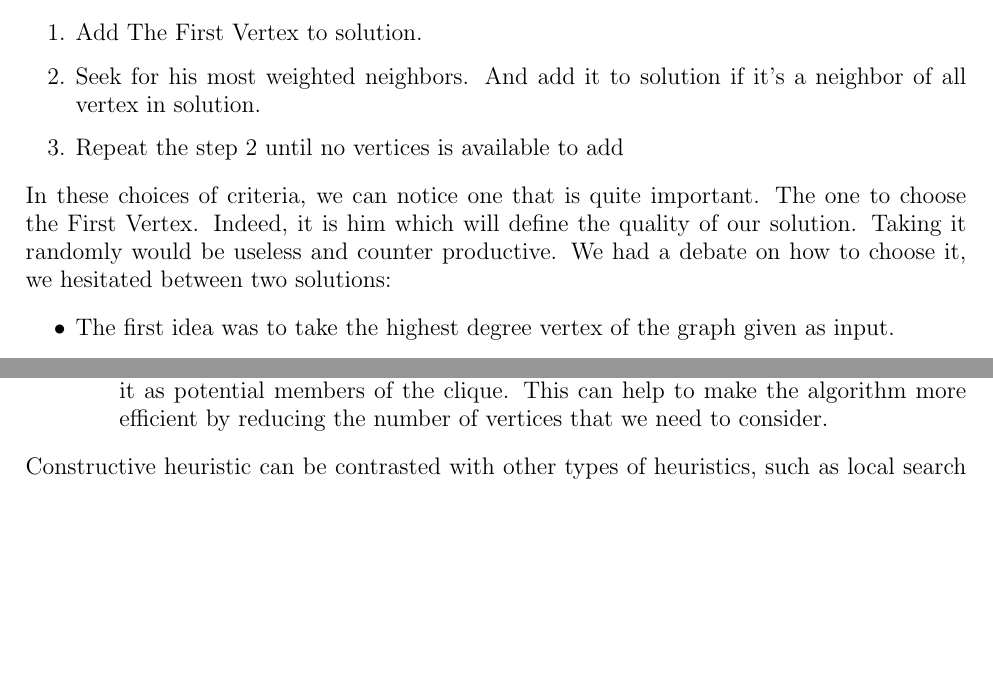
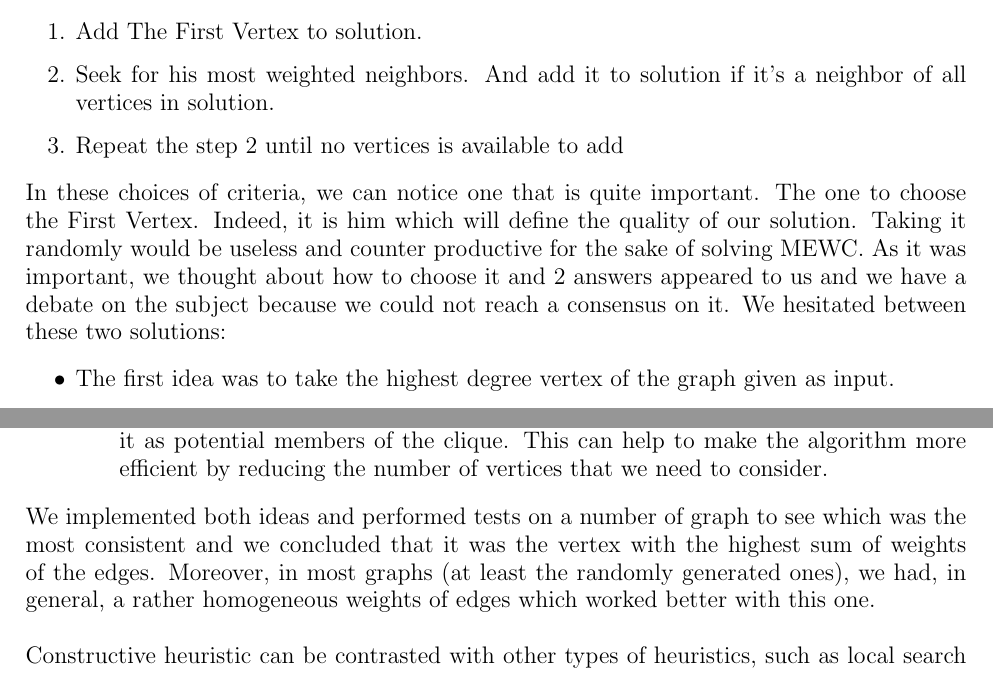
Before and after one commit to sehnryr/Final-Graph-Project-ISEN-CIR3, a LaTeX document (report/report.tex, which reads report/report_sections/constructive_mewc/presentation.tex): two parts of pages 12 and 13 of 17, joined at a grey line, cut so that both start at the same text, the shorter picture padded with empty space. Compiled offline with pdfLaTeX.

Commit message:
fini presentation

```diff
--- a/report/report_sections/constructive_mewc/presentation.tex
+++ b/report/report_sections/constructive_mewc/presentation.tex
@@ -10,11 +10,11 @@
 
     \begin{enumerate}
         \item Add The First Vertex to solution.
-        \item Seek for his most weighted neighbors. And add it to solution if it's a neighbor of all vertex in solution.
+        \item Seek for his most weighted neighbors. And add it to solution if it's a neighbor of all vertices in solution.
         \item Repeat the step 2 until no vertices is available to add
     \end{enumerate}
 
-    In these choices of criteria, we can notice one that is quite important. The one to choose the First Vertex. Indeed, it is him which will define the quality of our solution. Taking it randomly would be useless and counter productive. We had a debate on how to choose it, we hesitated between two solutions:
+    In these choices of criteria, we can notice one that is quite important. The one to choose the First Vertex. Indeed, it is him which will define the quality of our solution. Taking it randomly would be useless and counter productive for the sake of solving MEWC. As it was important, we thought about how to choose it and 2 answers appeared to us and we have a debate on the subject because we could not reach a consensus on it. We hesitated between these two solutions:
 
     \begin{itemize}
         \item The first idea was to take the highest degree vertex of the graph given as input.
@@ -29,9 +29,8 @@
         \end{itemize}
     \end{itemize}
 
-
-
+    We implemented both ideas and performed tests on a number of graph to see which was the most consistent and we concluded that it was the vertex with the highest sum of weights of the edges. Moreover, in most graphs (at least the randomly generated ones), we had, in general, a rather homogeneous weights of edges which worked better with this one.
+    \\ \\
     Constructive heuristic can be contrasted with other types of heuristics, such as local search heuristics, which try to find a solution by making small changes to an existing solution, or random heuristics, which generate solutions randomly and then choose the best one. Constructive heuristics are often used when it is important to find a solution that is complete and comprehensive, rather than just a local improvement.
     \\ \\
     Examples of some famous problems that are solved using constructive heuristics are the flow shop scheduling, the vehicle routing problem and the open shop problem.
-    \\ \\
```
Also changed, not shown: report/report.pdf.
